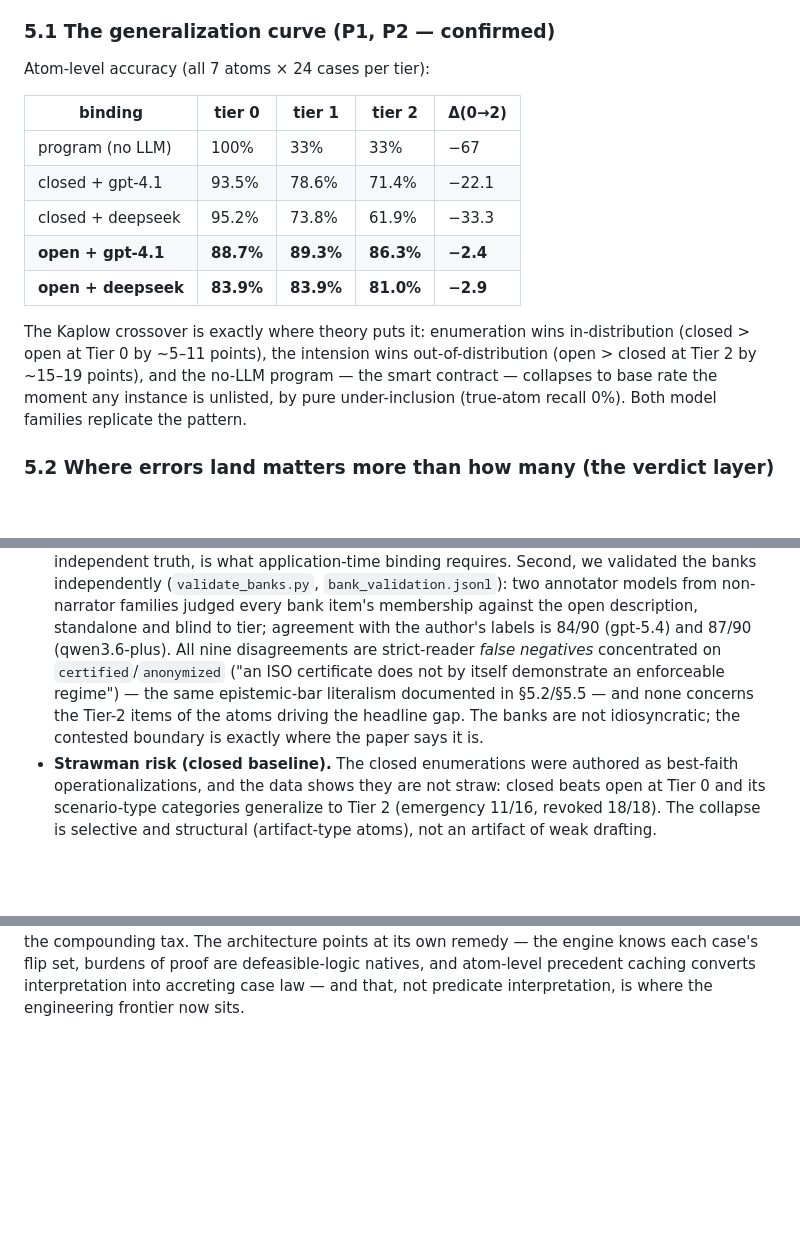
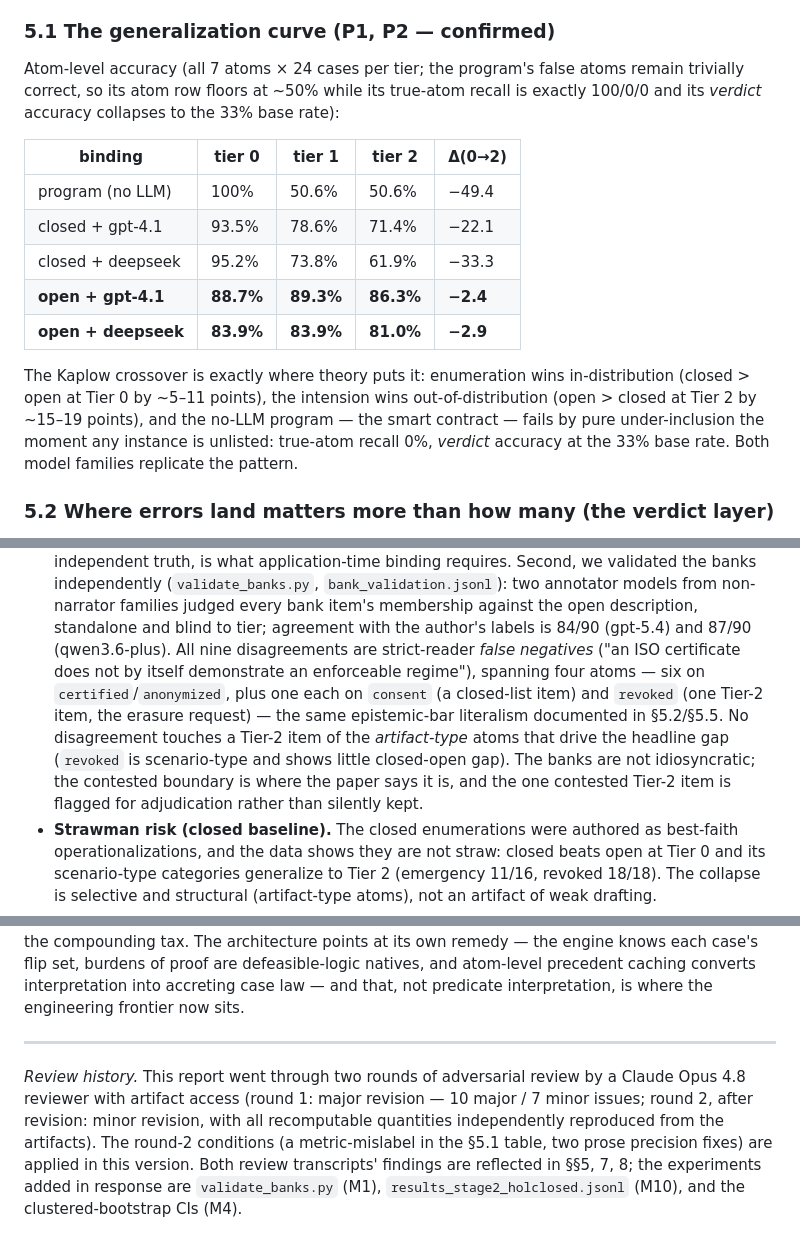
Before and after one commit to Flecart/deontic, a Markdown page: paper/REPORT.md, 3 parts joined by grey strips. Rendered like a GitHub page; blank space fills up the shorter version.

Commit message:
fix(paper): address Opus review R2 — program row to atom-level metric (100/50.6/50.6, verified), 4-atom disagreement precision, traceable counting rule; add review history
R2 verdict: minor revision; all recomputable quantities reproduced
independently by the reviewer. Conditions applied.

Co-Authored-By: Claude Fable 5 <noreply@anthropic.com>

```diff
--- a/paper/REPORT.md
+++ b/paper/REPORT.md
@@ -259,11 +260,14 @@ gives:
 
 ### 5.1 The generalization curve (P1, P2 — confirmed)
 
-Atom-level accuracy (all 7 atoms × 24 cases per tier):
+Atom-level accuracy (all 7 atoms × 24 cases per tier; the program's false
+atoms remain trivially correct, so its atom row floors at ~50% while its
+true-atom recall is exactly 100/0/0 and its *verdict* accuracy collapses to
+the 33% base rate):
 
 | binding | tier 0 | tier 1 | tier 2 | Δ(0→2) |
 |---|---|---|---|---|
-| program (no LLM) | 100% | 33% | 33% | −67 |
+| program (no LLM) | 100% | 50.6% | 50.6% | −49.4 |
 | closed + gpt-4.1 | 93.5% | 78.6% | 71.4% | −22.1 |
 | closed + deepseek | 95.2% | 73.8% | 61.9% | −33.3 |
 | **open + gpt-4.1** | **88.7%** | **89.3%** | **86.3%** | **−2.4** |
@@ -272,9 +276,9 @@ Atom-level accuracy (all 7 atoms × 24 cases per tier):
 The Kaplow crossover is exactly where theory puts it: enumeration wins
 in-distribution (closed > open at Tier 0 by ~5–11 points), the intension wins
 out-of-distribution (open > closed at Tier 2 by ~15–19 points), and the
-no-LLM program — the smart contract — collapses to base rate the moment any
-instance is unlisted, by pure under-inclusion (true-atom recall 0%). Both
-model families replicate the pattern.
+no-LLM program — the smart contract — fails by pure under-inclusion the
+moment any instance is unlisted: true-atom recall 0%, *verdict* accuracy at
+the 33% base rate. Both model families replicate the pattern.
 
 ### 5.2 Where errors land matters more than how many (the verdict layer)
 
@@ -469,11 +473,15 @@ lever exists, and that it was applied to one atom only.
   membership against the open description, standalone and blind to tier;
   agreement with the author's labels is 84/90 (gpt-5.4) and 87/90
   (qwen3.6-plus). All nine disagreements are strict-reader *false negatives*
-  concentrated on `certified`/`anonymized` ("an ISO certificate does not by
-  itself demonstrate an enforceable regime") — the same epistemic-bar
-  literalism documented in §5.2/§5.5 — and none concerns the Tier-2 items of
-  the atoms driving the headline gap. The banks are not idiosyncratic; the
-  contested boundary is exactly where the paper says it is.
+  ("an ISO certificate does not by itself demonstrate an enforceable
+  regime"), spanning four atoms — six on `certified`/`anonymized`, plus one
+  each on `consent` (a closed-list item) and `revoked` (one Tier-2 item, the
+  erasure request) — the same epistemic-bar literalism documented in
+  §5.2/§5.5. No disagreement touches a Tier-2 item of the *artifact-type*
+  atoms that drive the headline gap (`revoked` is scenario-type and shows
+  little closed-open gap). The banks are not idiosyncratic; the contested
+  boundary is where the paper says it is, and the one contested Tier-2 item
+  is flagged for adjudication rather than silently kept.
 - **Strawman risk (closed baseline).** The closed enumerations were authored
   as best-faith operationalizations, and the data shows they are not straw:
   closed beats open at Tier 0 and its scenario-type categories generalize to
@@ -520,3 +528,15 @@ points at its own remedy — the engine knows each case's flip set, burdens of
 proof are defeasible-logic natives, and atom-level precedent caching converts
 interpretation into accreting case law — and that, not predicate
 interpretation, is where the engineering frontier now sits.
+
+---
+
+*Review history.* This report went through two rounds of adversarial review
+by a Claude Opus 4.8 reviewer with artifact access (round 1: major revision —
+10 major / 7 minor issues; round 2, after revision: minor revision, with all
+recomputable quantities independently reproduced from the artifacts). The
+round-2 conditions (a metric-mislabel in the §5.1 table, two prose
+precision fixes) are applied in this version. Both review transcripts'
+findings are reflected in §§5, 7, 8; the experiments added in response are
+`validate_banks.py` (M1), `results_stage2_holclosed.jsonl` (M10), and the
+clustered-bootstrap CIs (M4).
```
Also changed, not shown: other parts of paper/REPORT.md (+9 -8 lines).
